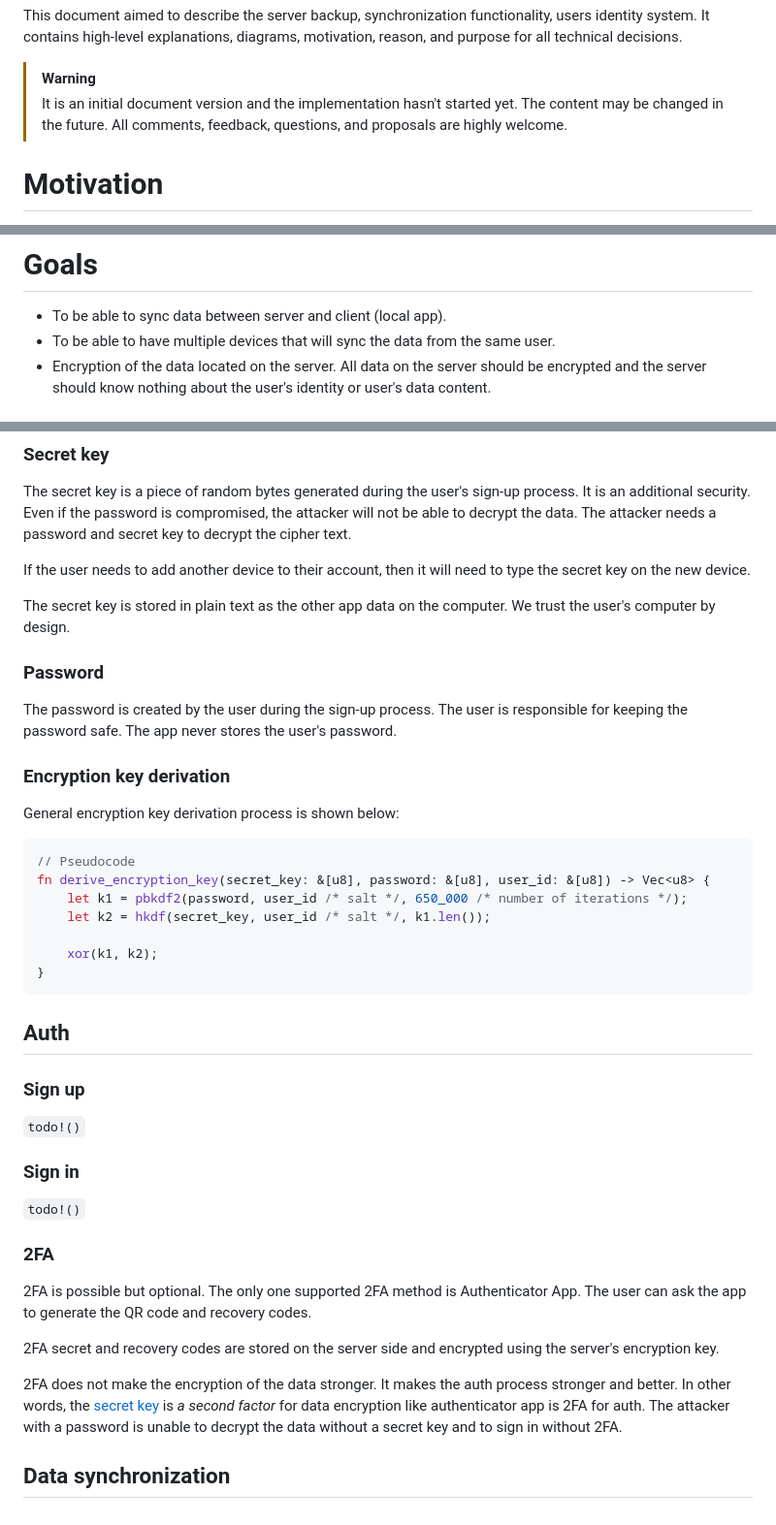
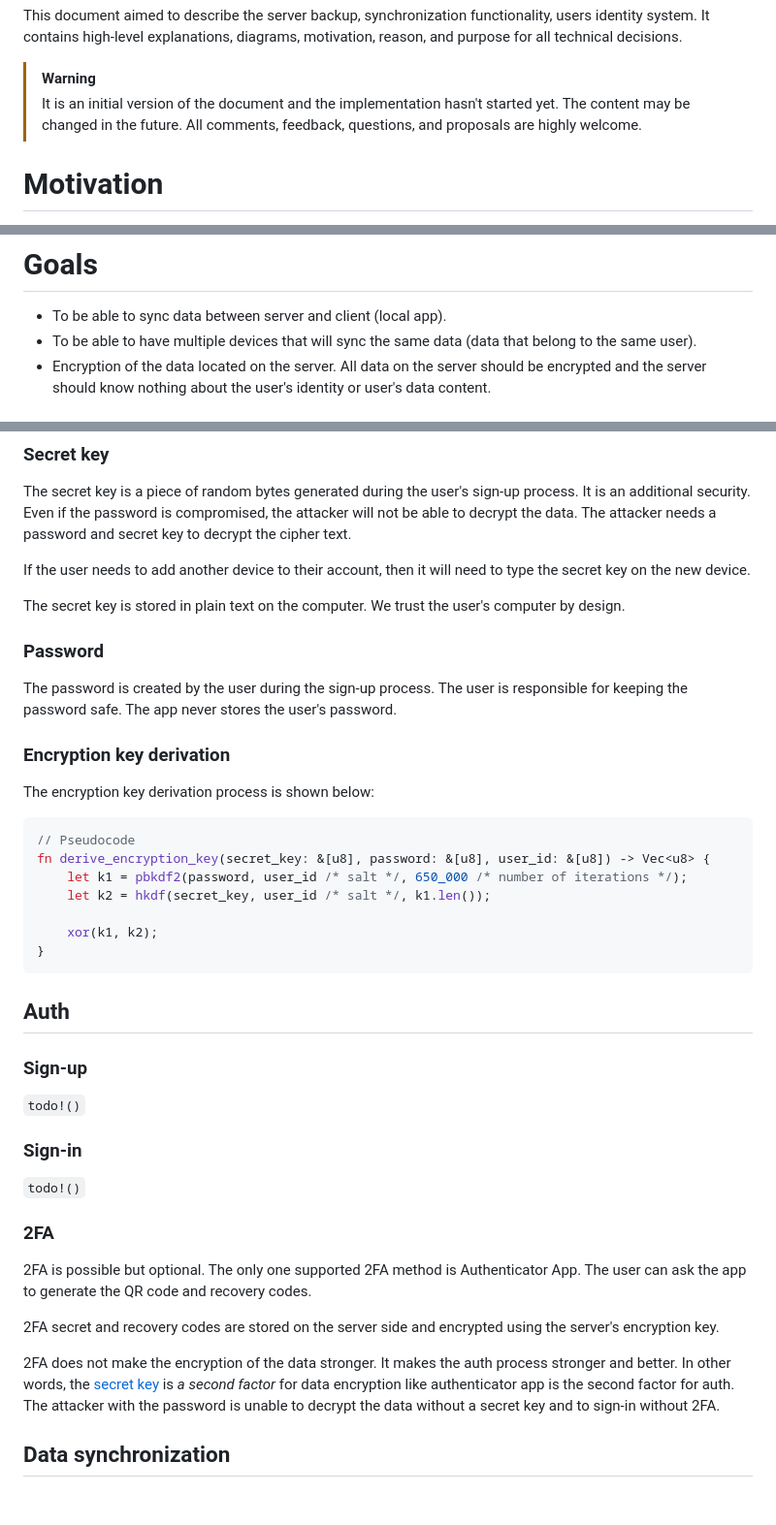
Before and after one commit to TheBestTvarynka/Dataans, a Markdown page: doc/web_server/README.md, 3 parts joined by grey strips. Shown: that part at 97% size. Drawn GitHub-style.

Commit message:
feat(doc): improve web-server readme.md;

````diff
--- a/doc/web_server/README.md
+++ b/doc/web_server/README.md
@@ -1,7 +1,7 @@
 This document aimed to describe the server backup, synchronization functionality, users identity system. It contains high-level explanations, diagrams, motivation, reason, and purpose for all technical decisions.
 
 > [!WARNING]
-> It is an initial document version and the implementation hasn't started yet. The content may be changed in the future.
+> It is an initial version of the document and the implementation hasn't started yet. The content may be changed in the future.
 > All comments, feedback, questions, and proposals are highly welcome.
 
 # Motivation
@@ -13,7 +13,7 @@ As a user, I want to be able to synchronize my data between devices and to have
 # Goals
 
 - To be able to sync data between server and client (local app).
-- To be able to have multiple devices that will sync the data from the same user.
+- To be able to have multiple devices that will sync the same data (data that belong to the same user).
 - Encryption of the data located on the server. All data on the server should be encrypted and the server should know nothing about the user's identity or user's data content.
 
 # Design
@@ -72,7 +72,7 @@ The secret key is a piece of random bytes generated during the user's sign-up pr
 
 If the user needs to add another device to their account, then it will need to type the secret key on the new device.
 
-The secret key is stored in plain text as the other app data on the computer. We trust the user's computer by design.
+The secret key is stored in plain text on the computer. We trust the user's computer by design.
 
 ### Password
 
@@ -80,7 +80,7 @@ The password is created by the user during the sign-up process. The user is resp
 
 ### Encryption key derivation
 
-General encryption key derivation process is shown below:
+The encryption key derivation process is shown below:
 
 ```rust
 // Pseudocode
@@ -94,11 +94,11 @@ fn derive_encryption_key(secret_key: &[u8], password: &[u8], user_id: &[u8]) ->
 
 ## Auth
 
-### Sign up
+### Sign-up
 
 `todo!()`
 
-### Sign in
+### Sign-in
 
 `todo!()`
 
@@ -108,6 +108,6 @@ fn derive_encryption_key(secret_key: &[u8], password: &[u8], user_id: &[u8]) ->
 
 2FA secret and recovery codes are stored on the server side and encrypted using the server's encryption key.
 
-2FA does not make the encryption of the data stronger. It makes the auth process stronger and better. In other words, the [secret key](#secret-key) is *a second factor* for data encryption like authenticator app is 2FA for auth. The attacker with a password is unable to decrypt the data without a secret key and to sign in without 2FA.
+2FA does not make the encryption of the data stronger. It makes the auth process stronger and better. In other words, the [secret key](#secret-key) is *a second factor* for data encryption like authenticator app is the second factor for auth. The attacker with the password is unable to decrypt the data without a secret key and to sign-in without 2FA.
 
 ## Data synchronization
````
Also changed, not shown: other parts of doc/web_server/README.md (+2 -2 lines).
